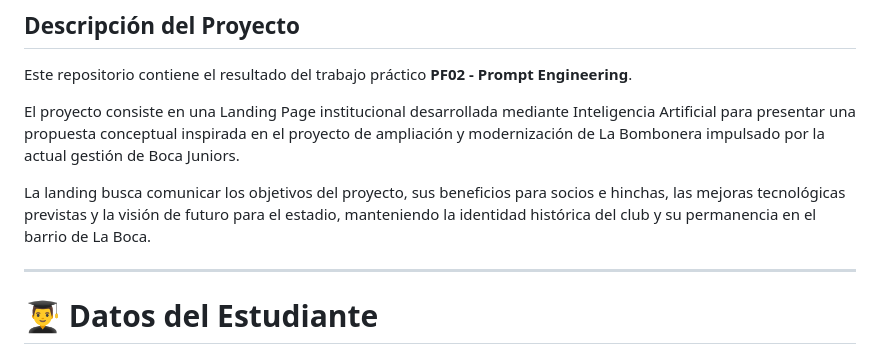
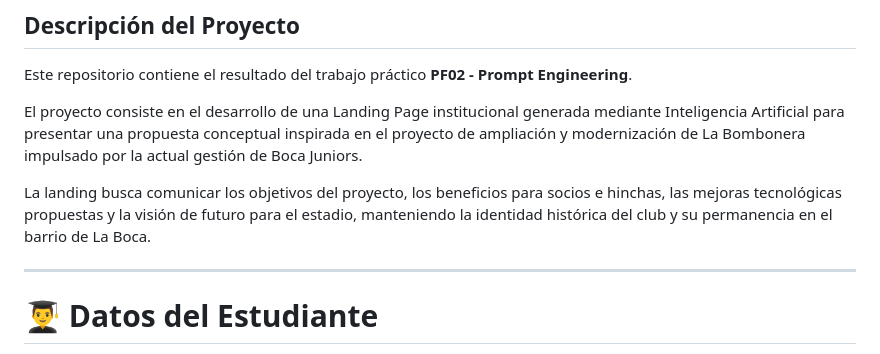
Before and after one commit to LynchFede/PFO2_Lynch, a Markdown page: README.md, the part around one of its changes. GitHub-like rendering.

Commit message:
README final completo

```diff
--- a/README.md
+++ b/README.md
@@ -4,9 +4,9 @@
 
 Este repositorio contiene el resultado del trabajo práctico **PF02 - Prompt Engineering**.
 
-El proyecto consiste en una Landing Page institucional desarrollada mediante Inteligencia Artificial para presentar una propuesta conceptual inspirada en el proyecto de ampliación y modernización de La Bombonera impulsado por la actual gestión de Boca Juniors.
+El proyecto consiste en el desarrollo de una Landing Page institucional generada mediante Inteligencia Artificial para presentar una propuesta conceptual inspirada en el proyecto de ampliación y modernización de La Bombonera impulsado por la actual gestión de Boca Juniors.
 
-La landing busca comunicar los objetivos del proyecto, sus beneficios para socios e hinchas, las mejoras tecnológicas previstas y la visión de futuro para el estadio, manteniendo la identidad histórica del club y su permanencia en el barrio de La Boca.
+La landing busca comunicar los objetivos del proyecto, los beneficios para socios e hinchas, las mejoras tecnológicas propuestas y la visión de futuro para el estadio, manteniendo la identidad histórica del club y su permanencia en el barrio de La Boca.
 
 ---
 
```
Also changed, not shown: other parts of README.md (+0 -5 lines).
